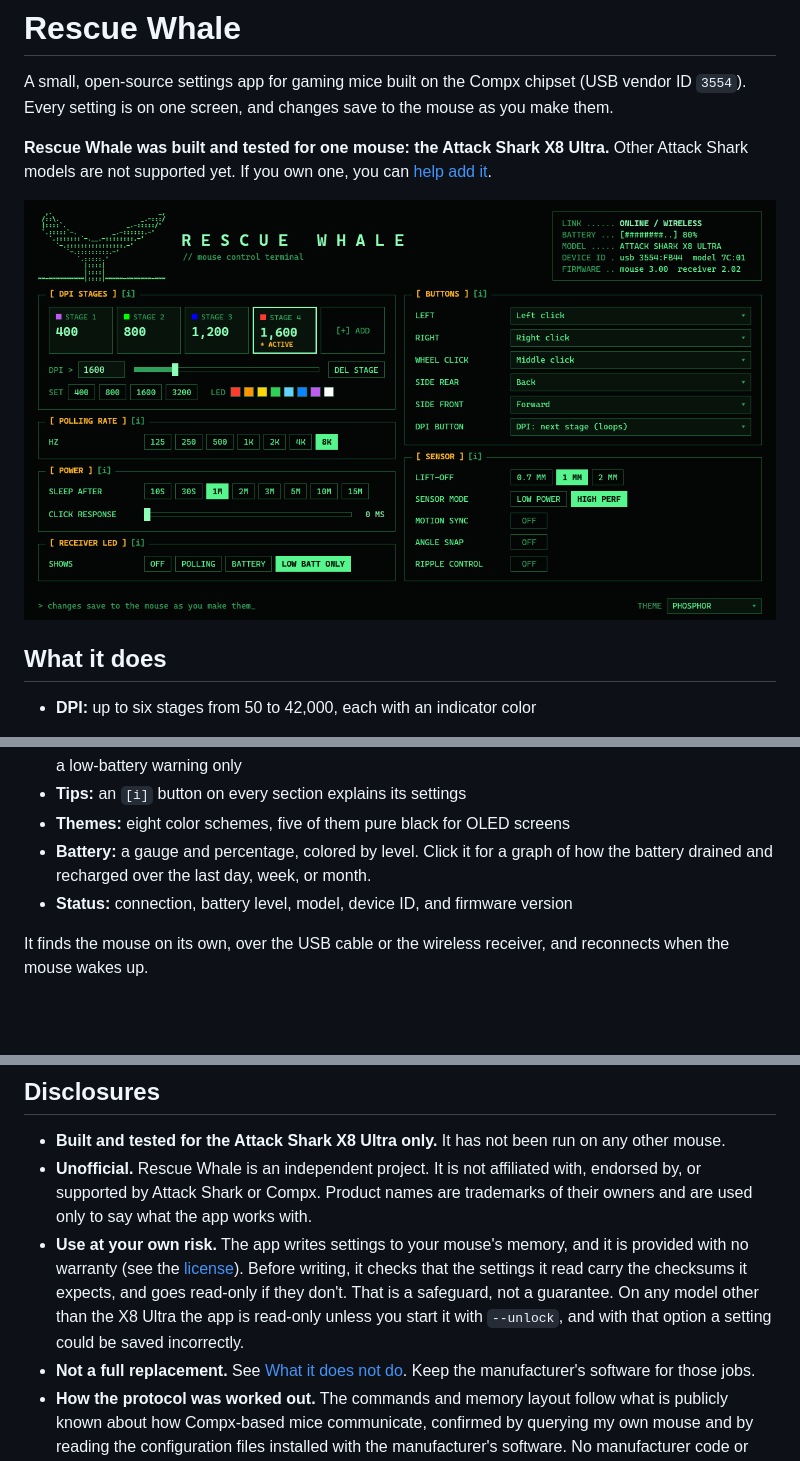
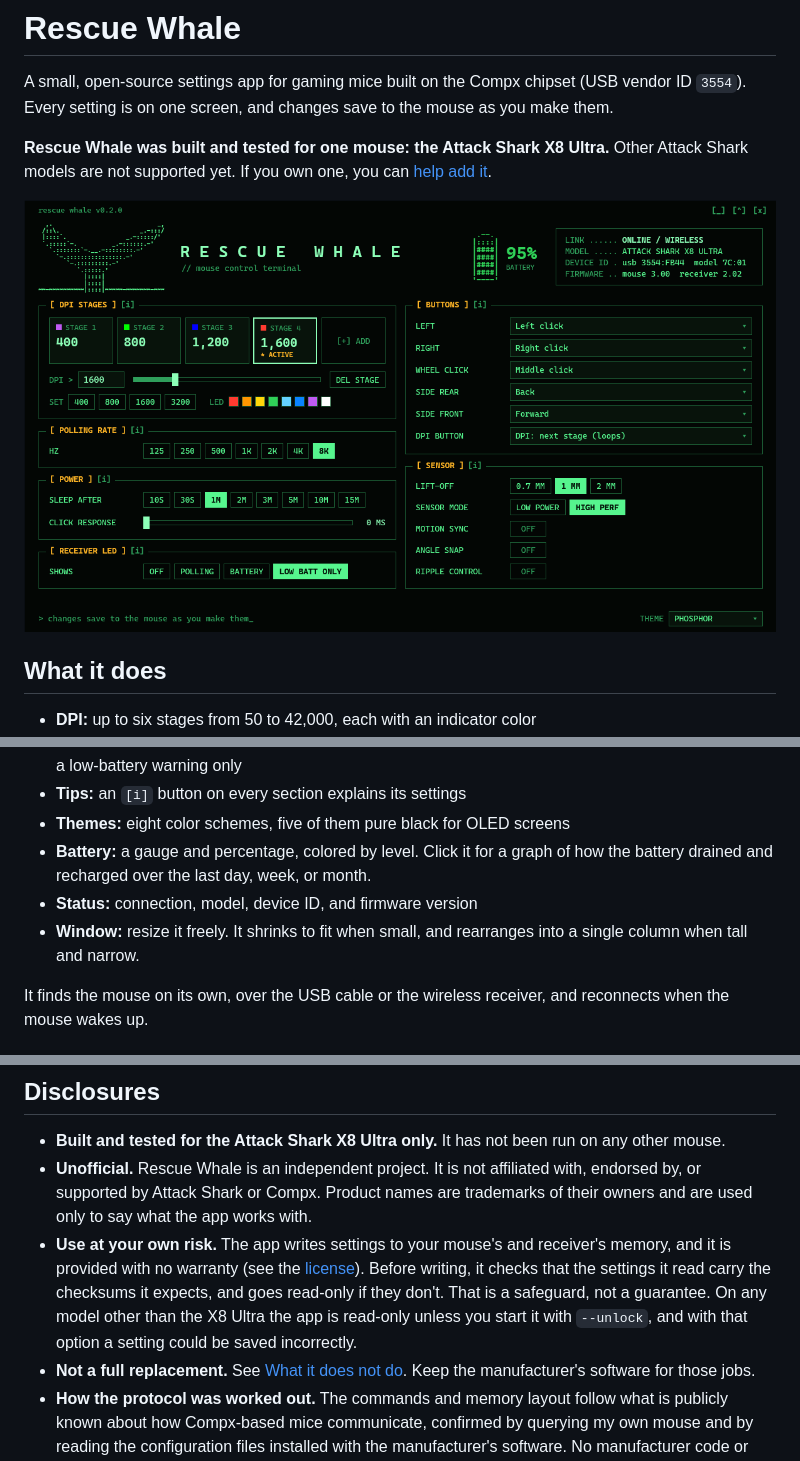
Before and after one commit to LaRataRene/rescue-whale, a Markdown page: README.md, 3 parts joined by grey strips. Rendered like a GitHub page; pictures changed too: preview.png; blank space fills up the shorter version.

Commit message:
Bring the README up to date with the new window and battery gauge
Drop battery from the status box description, mention the resizable
window and the receiver in the risk note, refresh the screenshot, and
tidy the changelog.

Co-Authored-By: Claude Fable 5.2 <noreply@anthropic.com>

```diff
--- a/README.md
+++ b/README.md
@@ -17,7 +17,8 @@ A small, open-source settings app for gaming mice built on the Compx chipset (US
 - **Tips:** an `[i]` button on every section explains its settings
 - **Themes:** eight color schemes, five of them pure black for OLED screens
 - **Battery:** a gauge and percentage, colored by level. Click it for a graph of how the battery drained and recharged over the last day, week, or month.
-- **Status:** connection, battery level, model, device ID, and firmware version
+- **Status:** connection, model, device ID, and firmware version
+- **Window:** resize it freely. It shrinks to fit when small, and rearranges into a single column when tall and narrow.
 
 It finds the mouse on its own, over the USB cable or the wireless receiver, and reconnects when the mouse wakes up.
 
@@ -93,7 +94,7 @@ RescueWhale.exe --demo
 
 - **Built and tested for the Attack Shark X8 Ultra only.** It has not been run on any other mouse.
 - **Unofficial.** Rescue Whale is an independent project. It is not affiliated with, endorsed by, or supported by Attack Shark or Compx. Product names are trademarks of their owners and are used only to say what the app works with.
-- **Use at your own risk.** The app writes settings to your mouse's memory, and it is provided with no warranty (see the [license](LICENSE)). Before writing, it checks that the settings it read carry the checksums it expects, and goes read-only if they don't. That is a safeguard, not a guarantee. On any model other than the X8 Ultra the app is read-only unless you start it with `--unlock`, and with that option a setting could be saved incorrectly.
+- **Use at your own risk.** The app writes settings to your mouse's and receiver's memory, and it is provided with no warranty (see the [license](LICENSE)). Before writing, it checks that the settings it read carry the checksums it expects, and goes read-only if they don't. That is a safeguard, not a guarantee. On any model other than the X8 Ultra the app is read-only unless you start it with `--unlock`, and with that option a setting could be saved incorrectly.
 - **Not a full replacement.** See [What it does not do](#what-it-does-not-do). Keep the manufacturer's software for those jobs.
 - **How the protocol was worked out.** The commands and memory layout follow what is publicly known about how Compx-based mice communicate, confirmed by querying my own mouse and by reading the configuration files installed with the manufacturer's software. No manufacturer code or files are included here.
 - **AI-assisted.** The code, icon, and documentation were written with Claude, Anthropic's AI, under my direction, and tested by me on my own hardware.
```
Also changed, not shown: CHANGELOG.md (+0 -1 lines).
